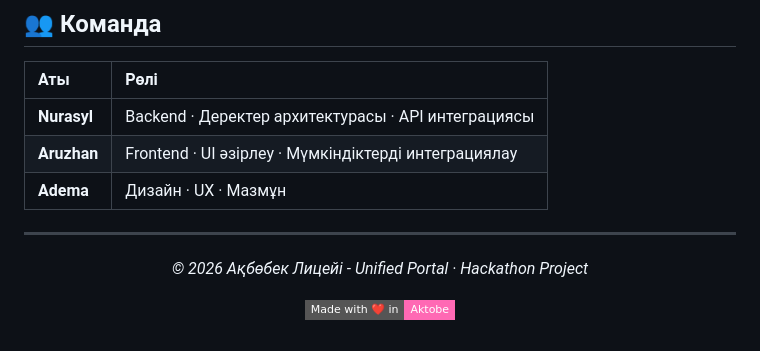
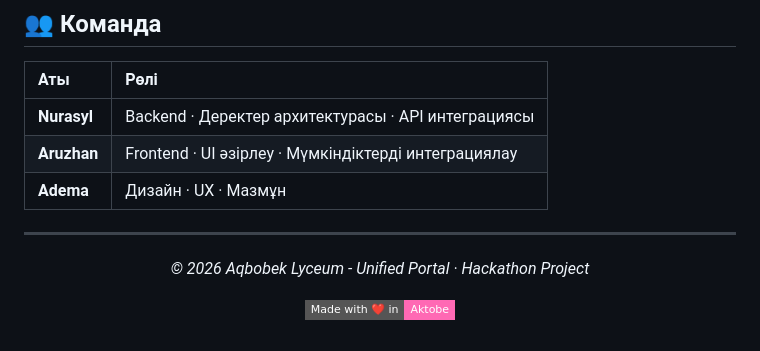
Before and after one commit to herachxx/aqbobek-lyceum-portal, a Markdown page: README.md, the part around the change. GitHub-like rendering; badges without logos.

Commit message:
Update copyright name in README.md

```diff
--- a/README.md
+++ b/README.md
@@ -344,7 +344,7 @@ project/
 
 <div align="center">
 
-*© 2026 Ақбөбек Лицейі - Unified Portal · Hackathon Project*
+*© 2026 Aqbobek Lyceum - Unified Portal · Hackathon Project*
 
 [![Made with ❤️ in Aktobe](https://img.shields.io/badge/Made_with_%E2%9D%A4%EF%B8%8F_in-Aktobe-ff69b4?style=flat-square)]()
 
```
